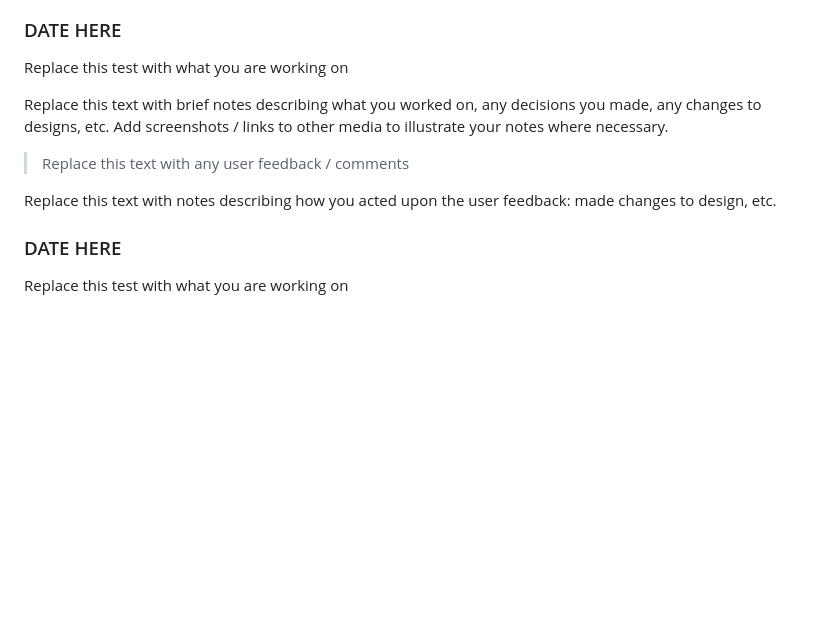
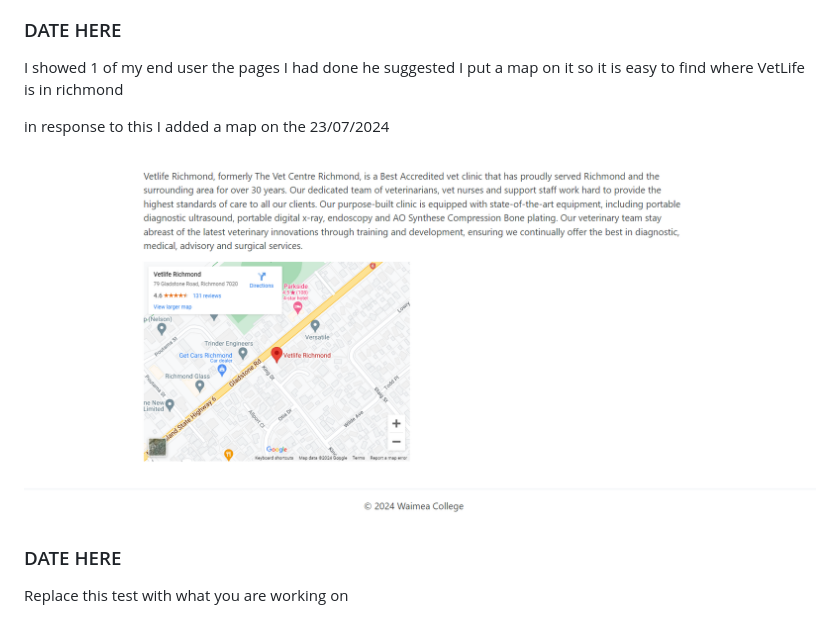
Before and after one commit to waimea-jmace-300DTD/jmace-300DTD-assessment, a Markdown page: docs/Development.md, the part around the change. GitHub-like rendering; pictures changed too: docs/images/image6.png (added); blank space fills up the shorter version.

```diff
--- a/docs/Development.md
+++ b/docs/Development.md
@@ -51,13 +51,13 @@ and added another page for confirmation just for the manager
 
 ### DATE HERE
 
-Replace this test with what you are working on
+I showed 1 of my end user the pages I had done he suggested I put a map on it so it is easy to find where VetLife is in richmond
 
-Replace this text with brief notes describing what you worked on, any decisions you made, any changes to designs, etc. Add screenshots / links to other media to illustrate your notes where necessary.
+in response to this I added a map on the 23/07/2024
 
-> Replace this text with any user feedback / comments
+![Alt text](images/image6.png)
 
-Replace this text with notes describing how you acted upon the user feedback: made changes to design, etc.
+
 
 ### DATE HERE
 
```
Also changed, not shown: docs/Design.md (+1 -1 lines), docs/Screenshot 2024-05-21 122030.png (added), docs/Screenshot 2024-06-06 104137.png (renamed from docs/images/image.png), 8 other files.
